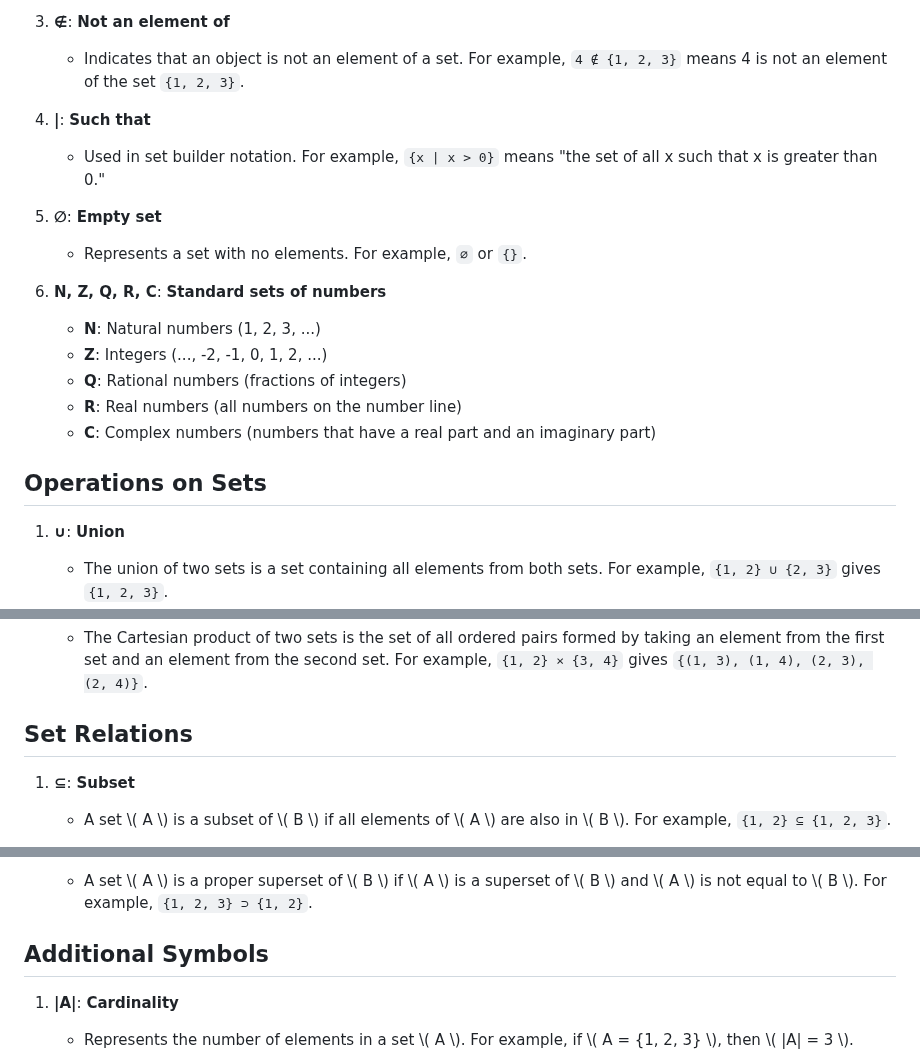
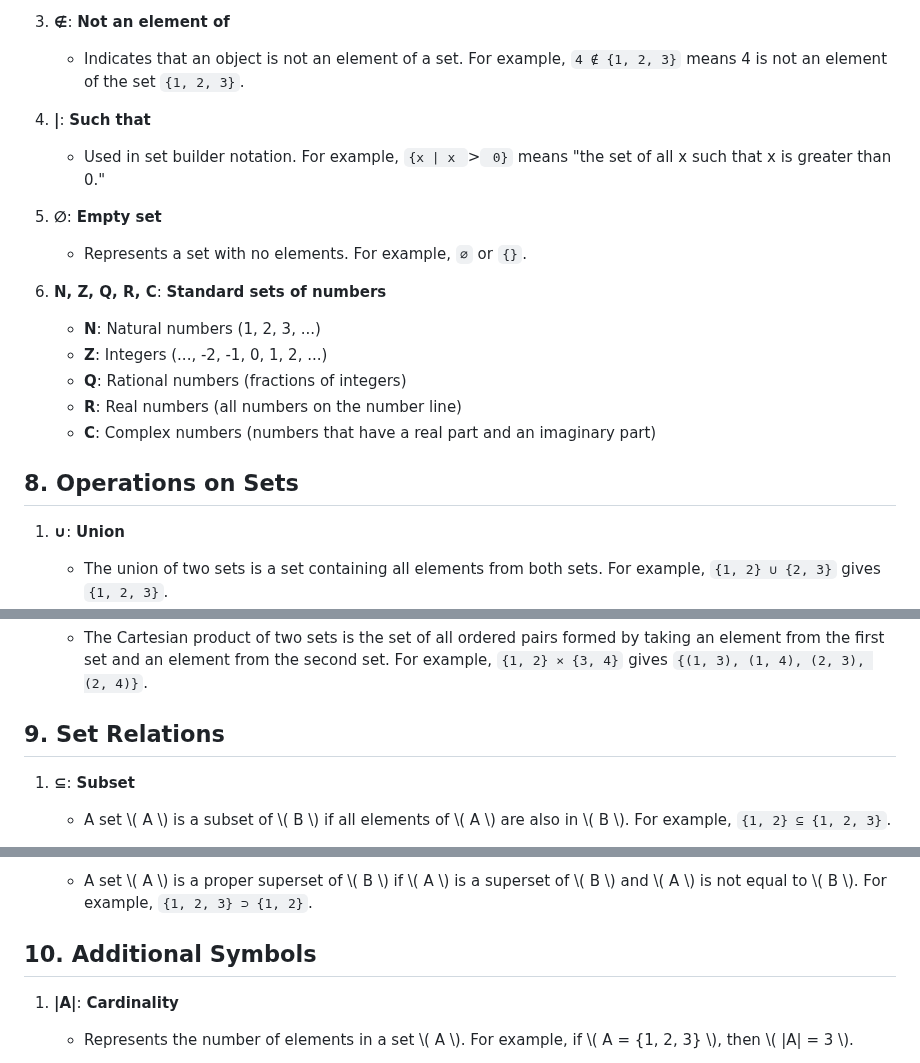
Before and after one commit to GitKaran4723/discreteStructure, a Markdown page: notes/Fundamentals of Set theory.md, 3 parts joined by grey strips. Rendered like a GitHub page.

Commit message:
Added notes

```diff
--- a/notes/Fundamentals of Set theory.md
+++ b/notes/Fundamentals of Set theory.md
@@ -178,7 +178,7 @@ Two sets are **equivalent** if they have the same number of elements, but not ne
    - Indicates that an object is not an element of a set. For example, `4 ∉ {1, 2, 3}` means 4 is not an element of the set `{1, 2, 3}`.
 
 4. **|**: **Such that**
-   - Used in set builder notation. For example, `{x | x > 0}` means "the set of all x such that x is greater than 0."
+   - Used in set builder notation. For example, `{x | x `>` 0}` means "the set of all x such that x is greater than 0."
 
 5. **∅**: **Empty set**
    - Represents a set with no elements. For example, `∅` or `{}`.
@@ -190,7 +190,7 @@ Two sets are **equivalent** if they have the same number of elements, but not ne
    - **R**: Real numbers (all numbers on the number line)
    - **C**: Complex numbers (numbers that have a real part and an imaginary part)
 
-## Operations on Sets
+## 8. Operations on Sets
 1. **∪**: **Union**
    - The union of two sets is a set containing all elements from both sets. For example, `{1, 2} ∪ {2, 3}` gives `{1, 2, 3}`.
 
@@ -206,7 +206,7 @@ Two sets are **equivalent** if they have the same number of elements, but not ne
 5. **×**: **Cartesian Product**
    - The Cartesian product of two sets is the set of all ordered pairs formed by taking an element from the first set and an element from the second set. For example, `{1, 2} × {3, 4}` gives `{(1, 3), (1, 4), (2, 3), (2, 4)}`.
 
-## Set Relations
+## 9. Set Relations
 1. **⊆**: **Subset**
    - A set \\( A \\) is a subset of \\( B \\) if all elements of \\( A \\) are also in \\( B \\). For example, `{1, 2} ⊆ {1, 2, 3}`.
 
@@ -219,7 +219,7 @@ Two sets are **equivalent** if they have the same number of elements, but not ne
 4. **⊃**: **Proper Superset**
    - A set \\( A \\) is a proper superset of \\( B \\) if \\( A \\) is a superset of \\( B \\) and \\( A \\) is not equal to \\( B \\). For example, `{1, 2, 3} ⊃ {1, 2}`.
 
-## Additional Symbols
+## 10. Additional Symbols
 1. **|A|**: **Cardinality**
    - Represents the number of elements in a set \\( A \\). For example, if \\( A = {1, 2, 3} \\), then \\( |A| = 3 \\).
 
```
Also changed, not shown: other parts of notes/Fundamentals of Set theory.md (+1 -1 lines).
